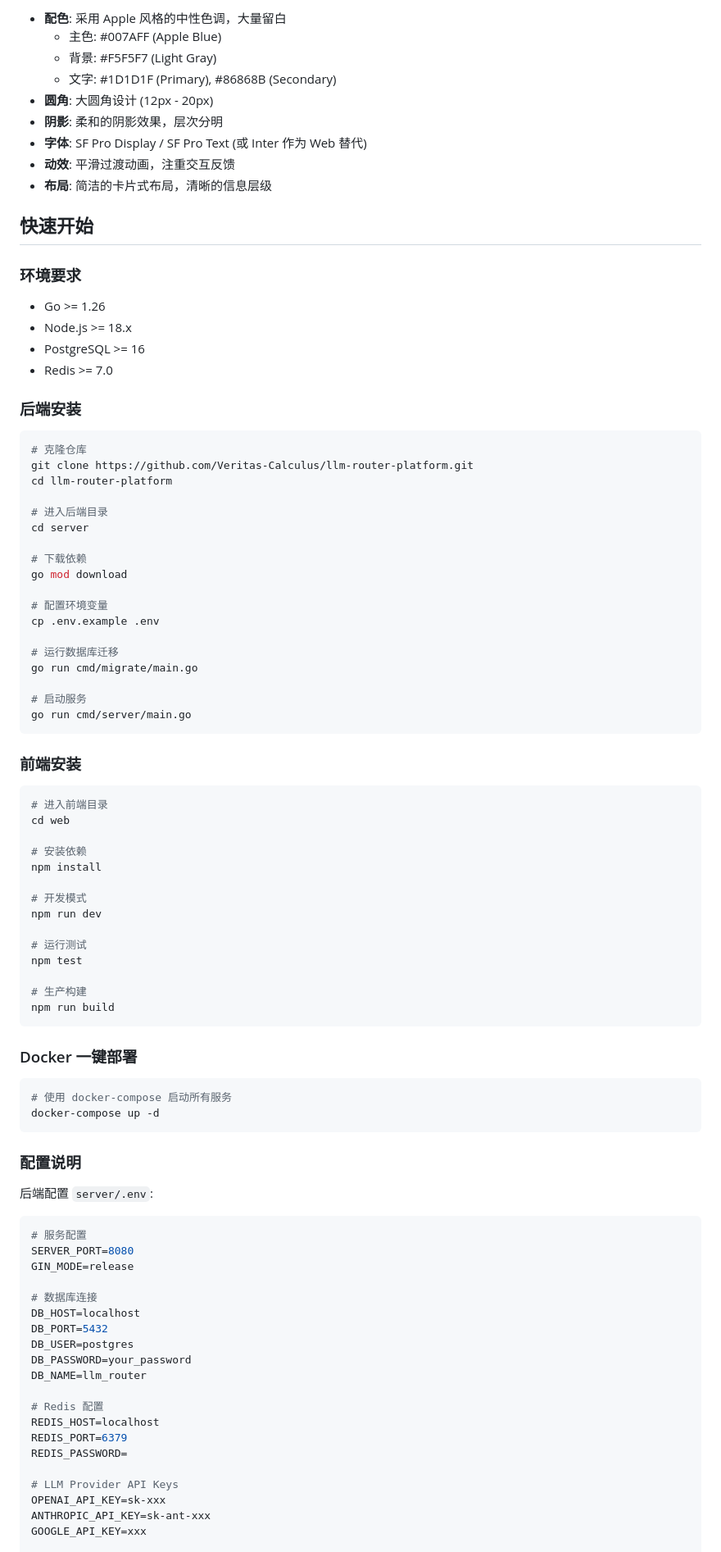
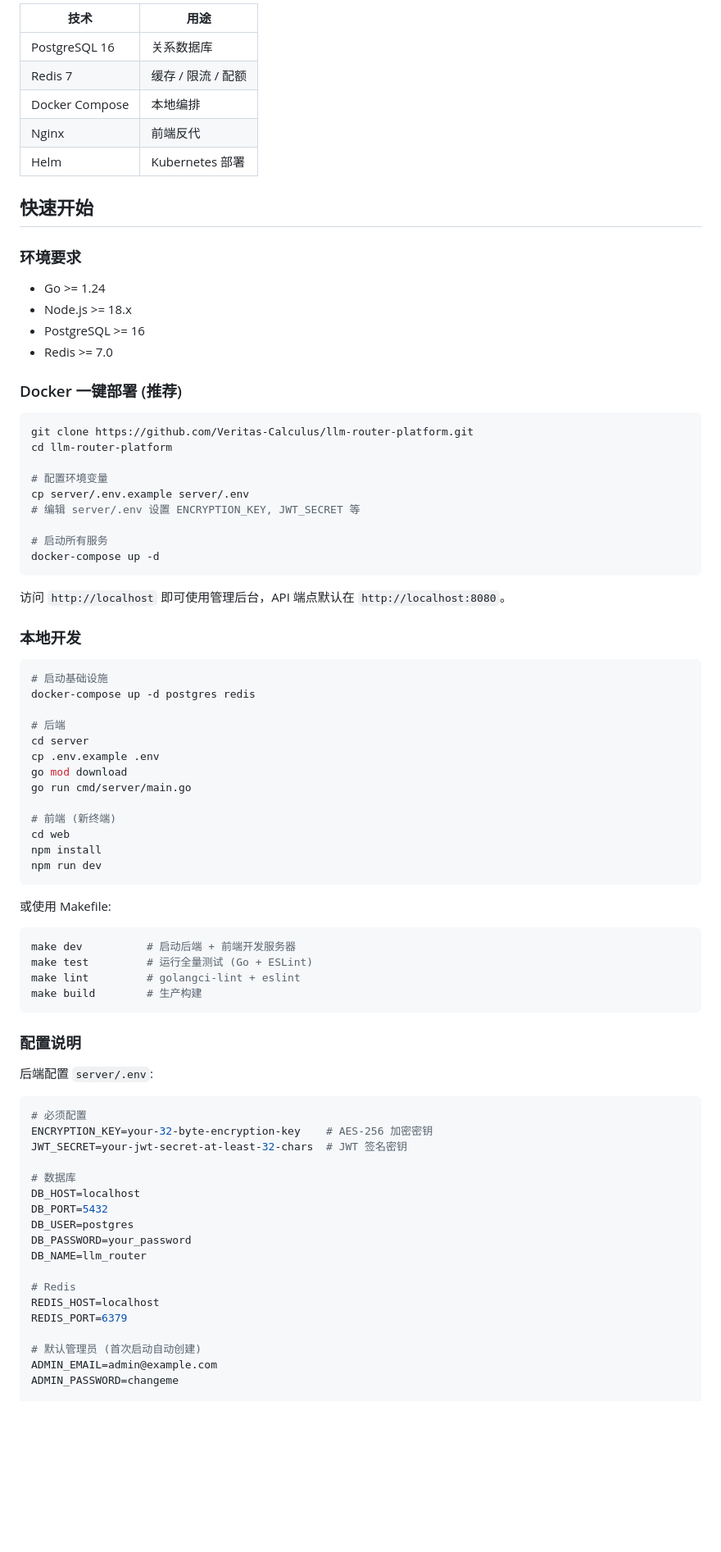
Before and after one commit to Veritas-Calculus/llm-router-platform, a Markdown page: readme.md, the part around one of its changes. Shown at 82% size. Drawn GitHub-style; blank space fills up the shorter version.

````diff
--- a/readme.md
+++ b/readme.md
@@ -117,70 +117,62 @@
 
-- **配色**: 采用 Apple 风格的中性色调，大量留白
-  - 主色: #007AFF (Apple Blue)
-  - 背景: #F5F5F7 (Light Gray)
-  - 文字: #1D1D1F (Primary), #86868B (Secondary)
-- **圆角**: 大圆角设计 (12px - 20px)
-- **阴影**: 柔和的阴影效果，层次分明
-- **字体**: SF Pro Display / SF Pro Text (或 Inter 作为 Web 替代)
-- **动效**: 平滑过渡动画，注重交互反馈
-- **布局**: 简洁的卡片式布局，清晰的信息层级
+| 技术 | 用途 |
+|------|------|
+| PostgreSQL 16 | 关系数据库 |
+| Redis 7 | 缓存 / 限流 / 配额 |
+| Docker Compose | 本地编排 |
+| Nginx | 前端反代 |
+| Helm | Kubernetes 部署 |
 
 ## 快速开始
 
 ### 环境要求
 
-- Go >= 1.26
+- Go >= 1.24
 - Node.js >= 18.x
 - PostgreSQL >= 16
 - Redis >= 7.0
 
-### 后端安装
+### Docker 一键部署 (推荐)
 
 ```bash
-# 克隆仓库
 git clone https://github.com/Veritas-Calculus/llm-router-platform.git
 cd llm-router-platform
 
-# 进入后端目录
-cd server
+# 配置环境变量
+cp server/.env.example server/.env
+# 编辑 server/.env 设置 ENCRYPTION_KEY, JWT_SECRET 等
 
-# 下载依赖
-go mod download
-
-# 配置环境变量
-cp .env.example .env
-
-# 运行数据库迁移
-go run cmd/migrate/main.go
-
-# 启动服务
-go run cmd/server/main.go
+# 启动所有服务
+docker-compose up -d
 ```
 
-### 前端安装
+访问 `http://localhost` 即可使用管理后台，API 端点默认在 `http://localhost:8080`。
+
+### 本地开发
 
 ```bash
-# 进入前端目录
+# 启动基础设施
+docker-compose up -d postgres redis
+
+# 后端
+cd server
+cp .env.example .env
+go mod download
+go run cmd/server/main.go
+
+# 前端 (新终端)
 cd web
-
-# 安装依赖
 npm install
-
-# 开发模式
 npm run dev
-
-# 运行测试
-npm test
-
-# 生产构建
-npm run build
 ```
 
-### Docker 一键部署
+或使用 Makefile:
 
 ```bash
-# 使用 docker-compose 启动所有服务
-docker-compose up -d
+make dev          # 启动后端 + 前端开发服务器
+make test         # 运行全量测试 (Go + ESLint)
+make lint         # golangci-lint + eslint
+make build        # 生产构建
 ```
 
 ### 配置说明
@@ -188,24 +180,22 @@ docker-compose up -d
 后端配置 `server/.env`:
 
 ```env
-# 服务配置
-SERVER_PORT=8080
-GIN_MODE=release
+# 必须配置
+ENCRYPTION_KEY=your-32-byte-encryption-key    # AES-256 加密密钥
+JWT_SECRET=your-jwt-secret-at-least-32-chars  # JWT 签名密钥
 
-# 数据库连接
+# 数据库
 DB_HOST=localhost
 DB_PORT=5432
 DB_USER=postgres
 DB_PASSWORD=your_password
 DB_NAME=llm_router
 
-# Redis 配置
+# Redis
 REDIS_HOST=localhost
 REDIS_PORT=6379
-REDIS_PASSWORD=
 
-# LLM Provider API Keys
-OPENAI_API_KEY=sk-xxx
-ANTHROPIC_API_KEY=sk-ant-xxx
-GOOGLE_API_KEY=xxx
+# 默认管理员 (首次启动自动创建)
+ADMIN_EMAIL=admin@example.com
+ADMIN_PASSWORD=changeme
 
````
Also changed, not shown: other parts of readme.md (+270 -204 lines).
